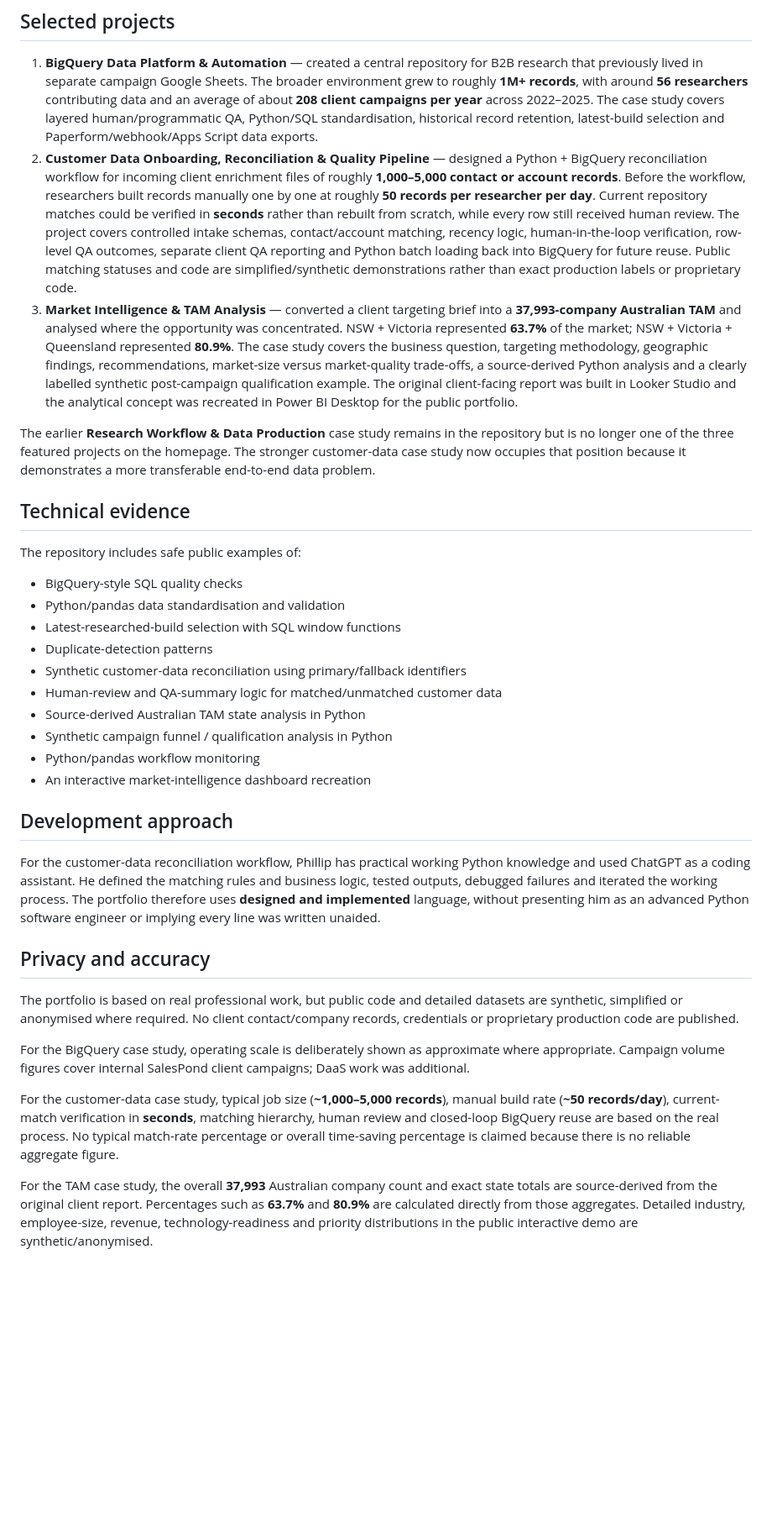
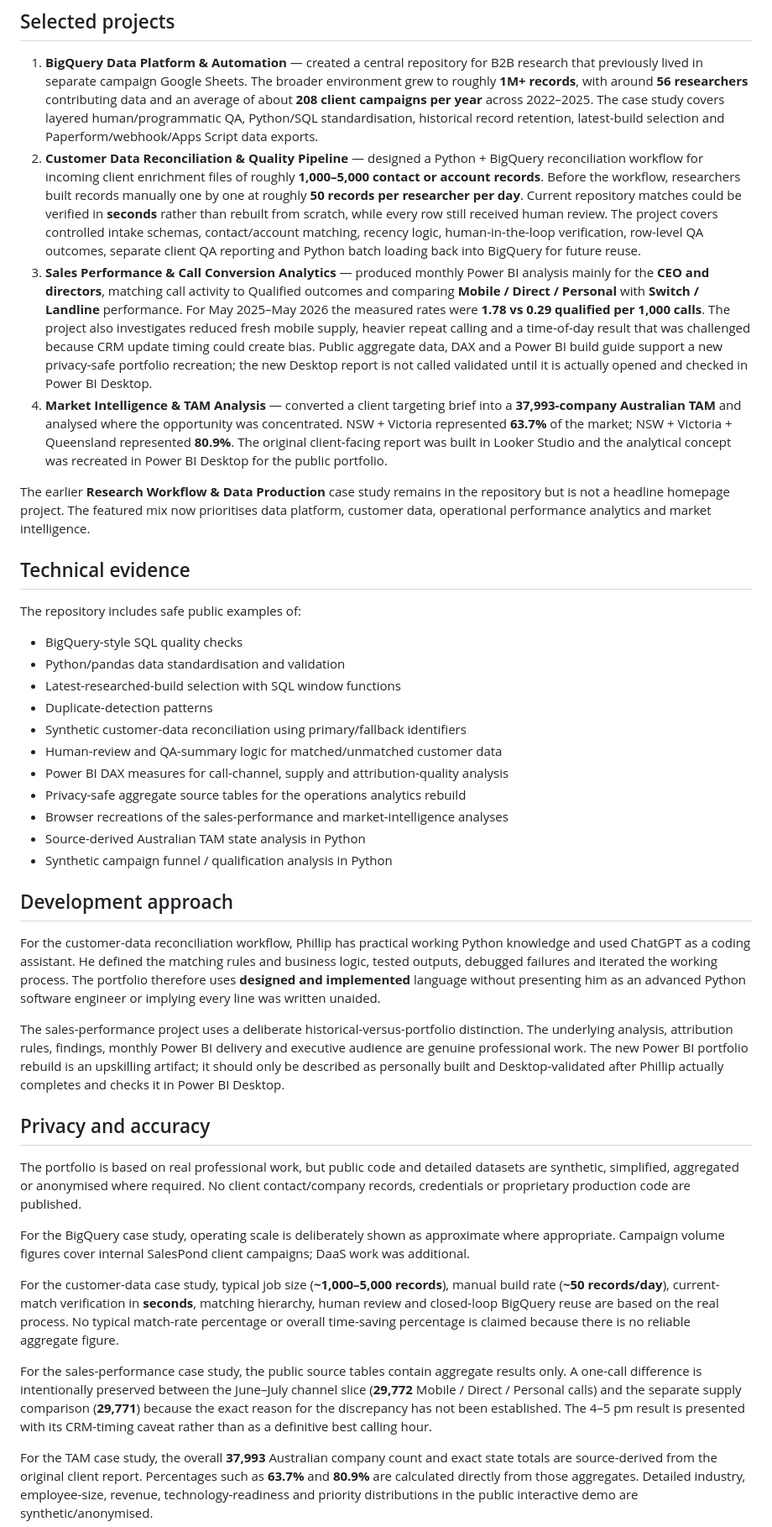
Before and after one commit to papdiaz-fraxie/powerbi-tam-portfolio-demo, a Markdown page: README.md, the part around the change. Shown at 84% size. Drawn GitHub-style; blank space fills up the shorter version.

Commit message:
Document operations analytics portfolio project

```diff
--- a/README.md
+++ b/README.md
@@ -9,10 +9,11 @@ https://papdiaz-fraxie.github.io/powerbi-tam-portfolio-demo/
 ## Selected projects
 
 1. **BigQuery Data Platform & Automation** — created a central repository for B2B research that previously lived in separate campaign Google Sheets. The broader environment grew to roughly **1M+ records**, with around **56 researchers** contributing data and an average of about **208 client campaigns per year** across 2022–2025. The case study covers layered human/programmatic QA, Python/SQL standardisation, historical record retention, latest-build selection and Paperform/webhook/Apps Script data exports.
-2. **Customer Data Onboarding, Reconciliation & Quality Pipeline** — designed a Python + BigQuery reconciliation workflow for incoming client enrichment files of roughly **1,000–5,000 contact or account records**. Before the workflow, researchers built records manually one by one at roughly **50 records per researcher per day**. Current repository matches could be verified in **seconds** rather than rebuilt from scratch, while every row still received human review. The project covers controlled intake schemas, contact/account matching, recency logic, human-in-the-loop verification, row-level QA outcomes, separate client QA reporting and Python batch loading back into BigQuery for future reuse. Public matching statuses and code are simplified/synthetic demonstrations rather than exact production labels or proprietary code.
-3. **Market Intelligence & TAM Analysis** — converted a client targeting brief into a **37,993-company Australian TAM** and analysed where the opportunity was concentrated. NSW + Victoria represented **63.7%** of the market; NSW + Victoria + Queensland represented **80.9%**. The case study covers the business question, targeting methodology, geographic findings, recommendations, market-size versus market-quality trade-offs, a source-derived Python analysis and a clearly labelled synthetic post-campaign qualification example. The original client-facing report was built in Looker Studio and the analytical concept was recreated in Power BI Desktop for the public portfolio.
+2. **Customer Data Reconciliation & Quality Pipeline** — designed a Python + BigQuery reconciliation workflow for incoming client enrichment files of roughly **1,000–5,000 contact or account records**. Before the workflow, researchers built records manually one by one at roughly **50 records per researcher per day**. Current repository matches could be verified in **seconds** rather than rebuilt from scratch, while every row still received human review. The project covers controlled intake schemas, contact/account matching, recency logic, human-in-the-loop verification, row-level QA outcomes, separate client QA reporting and Python batch loading back into BigQuery for future reuse.
+3. **Sales Performance & Call Conversion Analytics** — produced monthly Power BI analysis mainly for the **CEO and directors**, matching call activity to Qualified outcomes and comparing **Mobile / Direct / Personal** with **Switch / Landline** performance. For May 2025–May 2026 the measured rates were **1.78 vs 0.29 qualified per 1,000 calls**. The project also investigates reduced fresh mobile supply, heavier repeat calling and a time-of-day result that was challenged because CRM update timing could create bias. Public aggregate data, DAX and a Power BI build guide support a new privacy-safe portfolio recreation; the new Desktop report is not called validated until it is actually opened and checked in Power BI Desktop.
+4. **Market Intelligence & TAM Analysis** — converted a client targeting brief into a **37,993-company Australian TAM** and analysed where the opportunity was concentrated. NSW + Victoria represented **63.7%** of the market; NSW + Victoria + Queensland represented **80.9%**. The original client-facing report was built in Looker Studio and the analytical concept was recreated in Power BI Desktop for the public portfolio.
 
-The earlier **Research Workflow & Data Production** case study remains in the repository but is no longer one of the three featured projects on the homepage. The stronger customer-data case study now occupies that position because it demonstrates a more transferable end-to-end data problem.
+The earlier **Research Workflow & Data Production** case study remains in the repository but is not a headline homepage project. The featured mix now prioritises data platform, customer data, operational performance analytics and market intelligence.
 
 ## Technical evidence
 
@@ -24,21 +25,26 @@ The repository includes safe public examples of:
 - Duplicate-detection patterns
 - Synthetic customer-data reconciliation using primary/fallback identifiers
 - Human-review and QA-summary logic for matched/unmatched customer data
+- Power BI DAX measures for call-channel, supply and attribution-quality analysis
+- Privacy-safe aggregate source tables for the operations analytics rebuild
+- Browser recreations of the sales-performance and market-intelligence analyses
 - Source-derived Australian TAM state analysis in Python
 - Synthetic campaign funnel / qualification analysis in Python
-- Python/pandas workflow monitoring
-- An interactive market-intelligence dashboard recreation
 
 ## Development approach
 
-For the customer-data reconciliation workflow, Phillip has practical working Python knowledge and used ChatGPT as a coding assistant. He defined the matching rules and business logic, tested outputs, debugged failures and iterated the working process. The portfolio therefore uses **designed and implemented** language, without presenting him as an advanced Python software engineer or implying every line was written unaided.
+For the customer-data reconciliation workflow, Phillip has practical working Python knowledge and used ChatGPT as a coding assistant. He defined the matching rules and business logic, tested outputs, debugged failures and iterated the working process. The portfolio therefore uses **designed and implemented** language without presenting him as an advanced Python software engineer or implying every line was written unaided.
+
+The sales-performance project uses a deliberate historical-versus-portfolio distinction. The underlying analysis, attribution rules, findings, monthly Power BI delivery and executive audience are genuine professional work. The new Power BI portfolio rebuild is an upskilling artifact; it should only be described as personally built and Desktop-validated after Phillip actually completes and checks it in Power BI Desktop.
 
 ## Privacy and accuracy
 
-The portfolio is based on real professional work, but public code and detailed datasets are synthetic, simplified or anonymised where required. No client contact/company records, credentials or proprietary production code are published.
+The portfolio is based on real professional work, but public code and detailed datasets are synthetic, simplified, aggregated or anonymised where required. No client contact/company records, credentials or proprietary production code are published.
 
 For the BigQuery case study, operating scale is deliberately shown as approximate where appropriate. Campaign volume figures cover internal SalesPond client campaigns; DaaS work was additional.
 
 For the customer-data case study, typical job size (**~1,000–5,000 records**), manual build rate (**~50 records/day**), current-match verification in **seconds**, matching hierarchy, human review and closed-loop BigQuery reuse are based on the real process. No typical match-rate percentage or overall time-saving percentage is claimed because there is no reliable aggregate figure.
 
+For the sales-performance case study, the public source tables contain aggregate results only. A one-call difference is intentionally preserved between the June–July channel slice (**29,772** Mobile / Direct / Personal calls) and the separate supply comparison (**29,771**) because the exact reason for the discrepancy has not been established. The 4–5 pm result is presented with its CRM-timing caveat rather than as a definitive best calling hour.
+
 For the TAM case study, the overall **37,993** Australian company count and exact state totals are source-derived from the original client report. Percentages such as **63.7%** and **80.9%** are calculated directly from those aggregates. Detailed industry, employee-size, revenue, technology-readiness and priority distributions in the public interactive demo are synthetic/anonymised.
```
